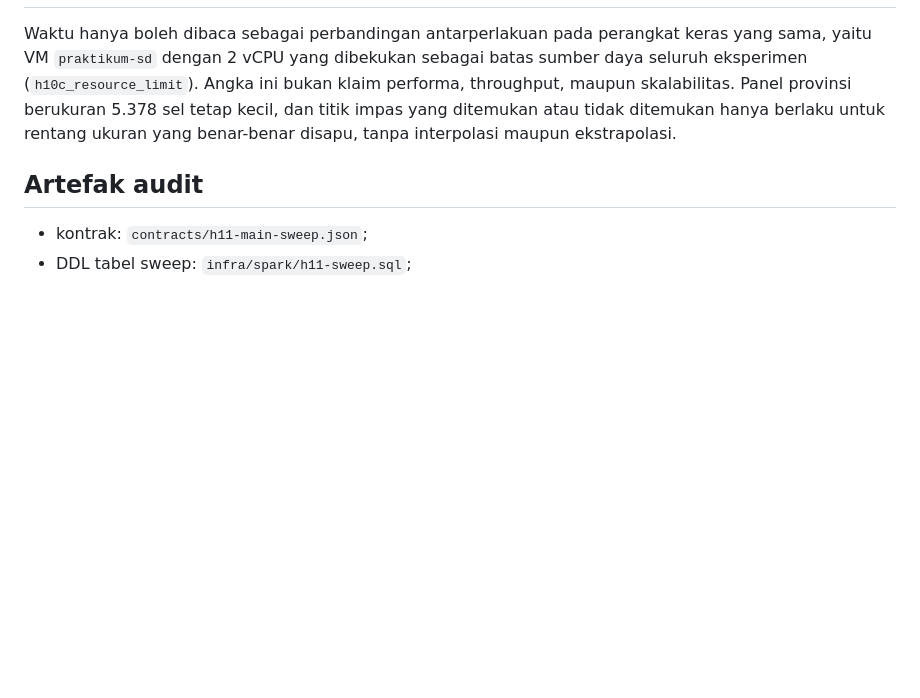
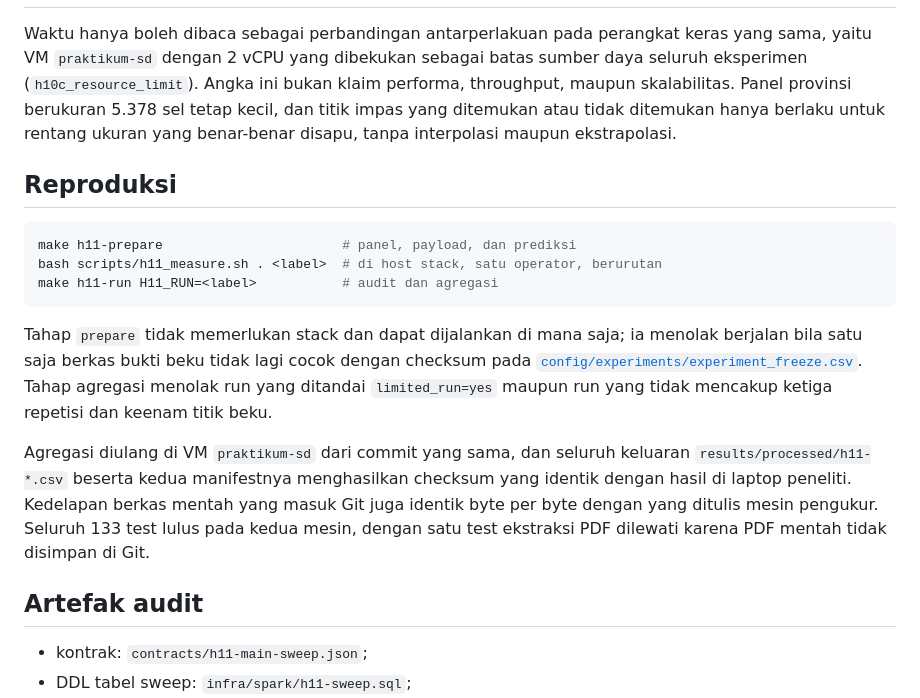
Before and after one commit to Data-Systems-and-Intelligent-Computing/DSIC-SDG, a Markdown page: docs/research/h11-main-sweep.md, the part around the change. Drawn GitHub-style; blank space fills up the shorter version.

Commit message:
Record the VM reproduction of the sweep aggregation
The aggregation was rerun on praktikum-sd from the same commit: every
results/processed/h11-*.csv and both manifests came back with identical
checksums, the eight committed raw files are byte-identical to what the
measuring machine wrote, and 133 tests pass on both machines with the
one PDF-extraction test skipped.

Co-Authored-By: Claude Opus 5 <noreply@anthropic.com>

````diff
--- a/docs/research/h11-main-sweep.md
+++ b/docs/research/h11-main-sweep.md
@@ -277,6 +277,26 @@ Waktu hanya boleh dibaca sebagai perbandingan antarperlakuan pada perangkat kera
 provinsi berukuran 5.378 sel tetap kecil, dan titik impas yang ditemukan atau tidak ditemukan hanya
 berlaku untuk rentang ukuran yang benar-benar disapu, tanpa interpolasi maupun ekstrapolasi.
 
+## Reproduksi
+
+```bash
+make h11-prepare                       # panel, payload, dan prediksi
+bash scripts/h11_measure.sh . <label>  # di host stack, satu operator, berurutan
+make h11-run H11_RUN=<label>           # audit dan agregasi
+```
+
+Tahap `prepare` tidak memerlukan stack dan dapat dijalankan di mana saja; ia menolak berjalan bila
+satu saja berkas bukti beku tidak lagi cocok dengan checksum pada
+[`config/experiments/experiment_freeze.csv`](../../config/experiments/experiment_freeze.csv).
+Tahap agregasi menolak run yang ditandai `limited_run=yes` maupun run yang tidak mencakup ketiga
+repetisi dan keenam titik beku.
+
+Agregasi diulang di VM `praktikum-sd` dari commit yang sama, dan seluruh keluaran `results/processed/h11-*.csv`
+beserta kedua manifestnya menghasilkan checksum yang identik dengan hasil di laptop peneliti. Kedelapan
+berkas mentah yang masuk Git juga identik byte per byte dengan yang ditulis mesin pengukur. Seluruh
+133 test lulus pada kedua mesin, dengan satu test ekstraksi PDF dilewati karena PDF mentah tidak
+disimpan di Git.
+
 ## Artefak audit
 
 - kontrak: `contracts/h11-main-sweep.json`;
````
Also changed, not shown: README.md (+2 -1 lines).
